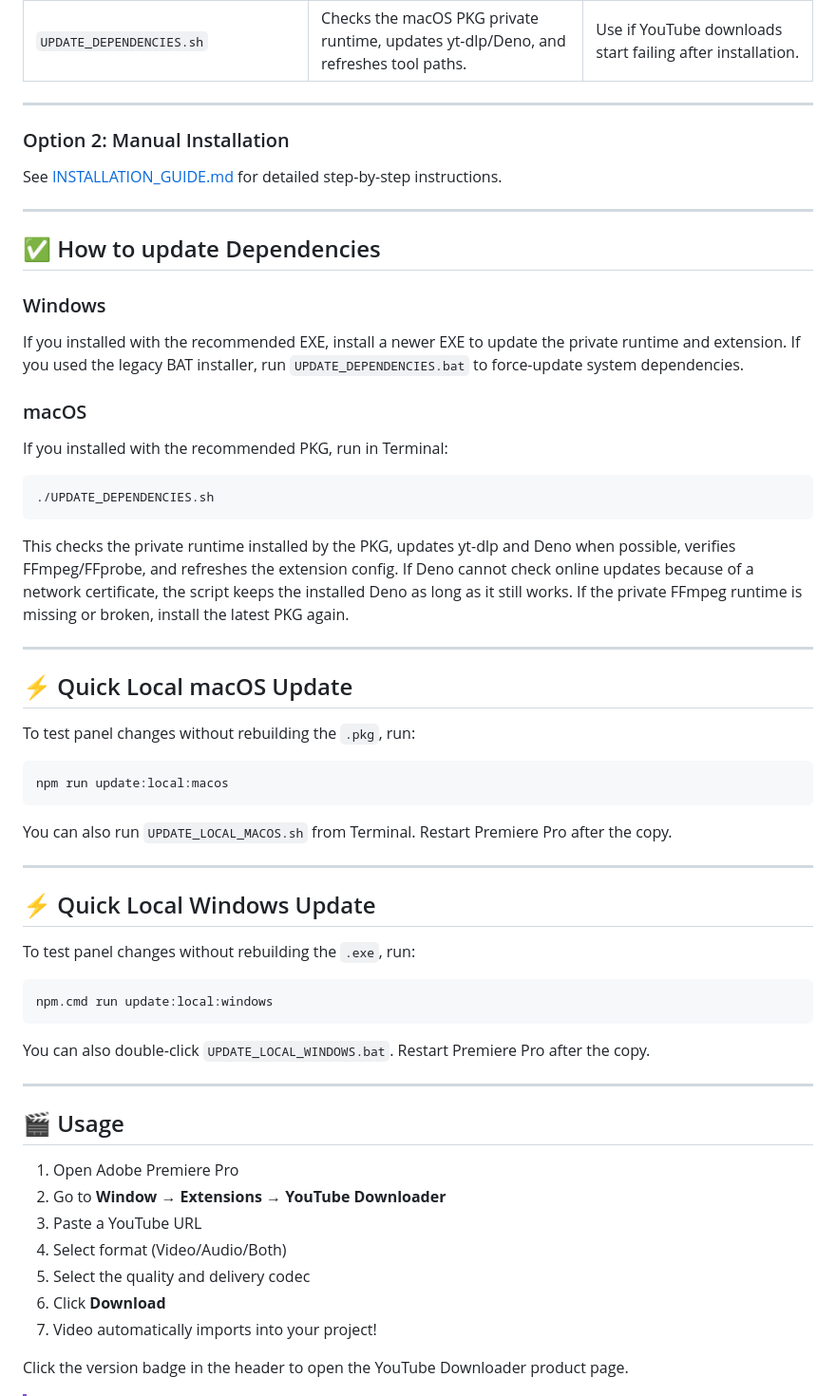
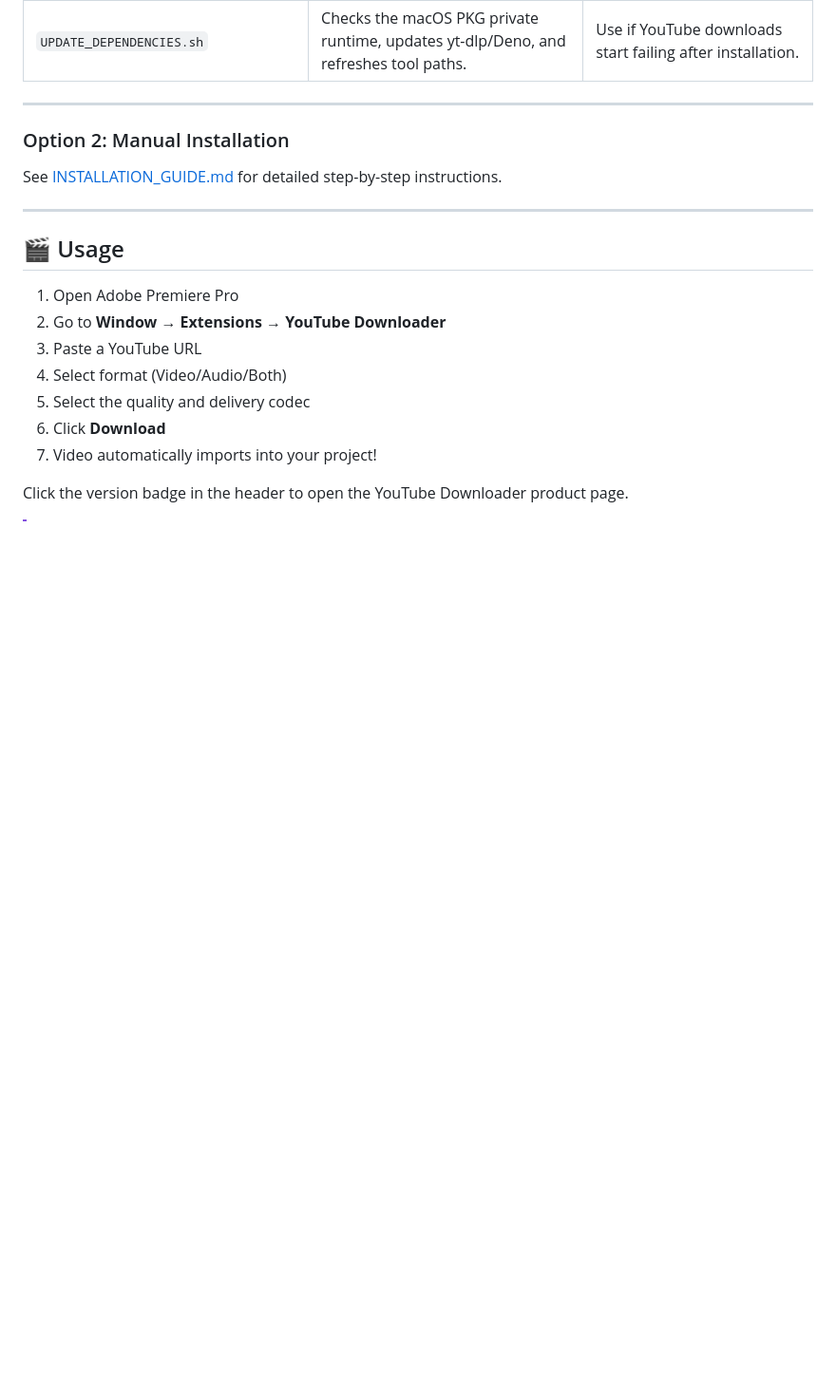
Before and after one commit to CyrilG93/PremiereYouTubeDownloader, a Markdown page: README.md, the part around one of its changes. Shown at 95% size. Rendered like a GitHub page; blank space fills up the shorter version.

````diff
--- a/README.md
+++ b/README.md
@@ -101,45 +92,6 @@ The folder contains several tools to help you if something goes wrong.
 ### Option 2: Manual Installation
 
 See [INSTALLATION_GUIDE.md](INSTALLATION_GUIDE.md) for detailed step-by-step instructions.
-
----
-
-## ✅ How to update Dependencies
-
-### Windows
-If you installed with the recommended EXE, install a newer EXE to update the private runtime and extension. If you used the legacy BAT installer, run `UPDATE_DEPENDENCIES.bat` to force-update system dependencies.
-
-### macOS
-If you installed with the recommended PKG, run in Terminal:
-```bash
-./UPDATE_DEPENDENCIES.sh
-```
-
-This checks the private runtime installed by the PKG, updates yt-dlp and Deno when possible, verifies FFmpeg/FFprobe, and refreshes the extension config. If Deno cannot check online updates because of a network certificate, the script keeps the installed Deno as long as it still works. If the private FFmpeg runtime is missing or broken, install the latest PKG again.
-
----
-
-## ⚡ Quick Local macOS Update
-
-To test panel changes without rebuilding the `.pkg`, run:
-
-```bash
-npm run update:local:macos
-```
-
-You can also run `UPDATE_LOCAL_MACOS.sh` from Terminal. Restart Premiere Pro after the copy.
-
----
-
-## ⚡ Quick Local Windows Update
-
-To test panel changes without rebuilding the `.exe`, run:
-
-```powershell
-npm.cmd run update:local:windows
-```
-
-You can also double-click `UPDATE_LOCAL_WINDOWS.bat`. Restart Premiere Pro after the copy.
 
 ---
 
````
Also changed, not shown: other parts of README.md (+4 -40 lines).
